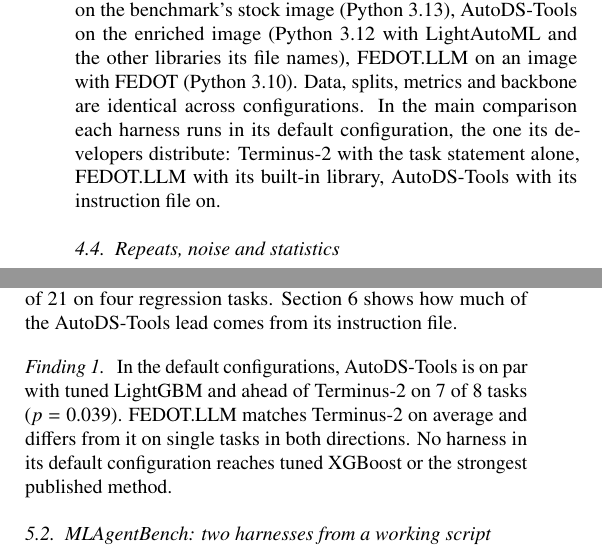
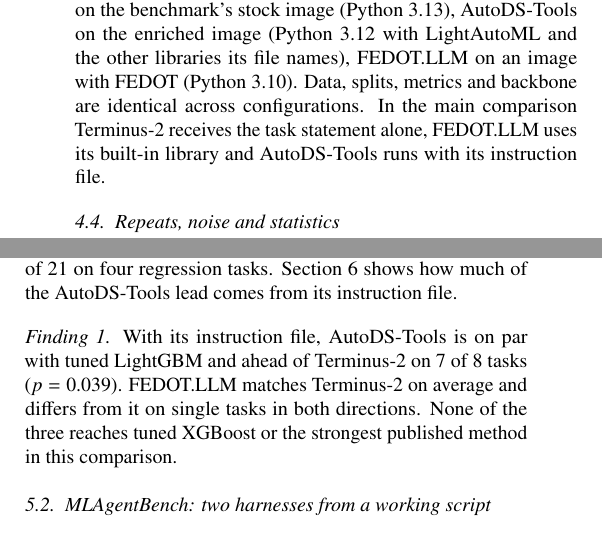
Before and after one commit to stas1f1/automl-journal, a LaTeX paper (paper/main.tex, which reads paper/sections/04_design.tex, paper/sections/05_results.tex): two parts of the columns of page 6 of 16 before the commit and two parts of the columns of page 6 of 15 after it, joined at a grey line, cut so that both start at the same text. Compiled offline with pdfLaTeX.

Commit message:
Убраны «default configuration» и «the one its developers distribute»; условие названо прямо там, где оно нужно
Co-Authored-By: Claude Opus 5.5 <noreply@anthropic.com>

```diff
--- a/paper/sections/04_design.tex
+++ b/paper/sections/04_design.tex
@@ -110,9 +110,9 @@
 stock image (Python~3.13), AutoDS-Tools on the enriched image (Python~3.12
 with LightAutoML and the other libraries its file names), FEDOT.LLM on an
 image with FEDOT (Python~3.10). Data, splits, metrics and backbone are
-identical across configurations. In the main comparison each harness runs in its default
-configuration, the one its developers distribute: Terminus-2 with the task statement alone, FEDOT.LLM with its
-built-in library, AutoDS-Tools with its instruction file on.
+identical across configurations. In the main comparison Terminus-2 receives the task statement alone,
+FEDOT.LLM uses its built-in library and AutoDS-Tools runs with its
+instruction file.
 
 \subsection{Repeats, noise and statistics}
 \label{sec:stats}
--- a/paper/sections/05_results.tex
+++ b/paper/sections/05_results.tex
@@ -9,7 +9,7 @@
 \subsection{TabReD: the harnesses among the tuned methods}
 \label{sec:leaderboard}
 
-Figure~\ref{fig:leaderboard} places the three harnesses, in their default configurations, among
+Figure~\ref{fig:leaderboard} places the three harnesses among
 the eighteen published methods; Table~\ref{tab:leaderboard} gives the raw
 values. AutoDS-Tools reaches a mean normalised score of $\nAutoDS$, on par
 with tuned LightGBM and below tuned XGBoost ($\nXGB$) and the strongest
@@ -34,11 +34,11 @@
 regression tasks. Section~\ref{sec:ablations} shows how much of the
 AutoDS-Tools lead comes from its instruction file.
 
-\paragraph{Finding 1} In the default configurations, AutoDS-Tools is on par with tuned LightGBM
+\paragraph{Finding 1} With its instruction file, AutoDS-Tools is on par with tuned LightGBM
 and ahead of Terminus-2 on \stshipAutoDSvsTerminusWins{} of 8 tasks
 ($p=\stshipAutoDSvsTerminusP$). FEDOT.LLM matches Terminus-2 on average and
-differs from it on single tasks in both directions. No harness in its default configuration
-reaches tuned XGBoost or the strongest published method.
+differs from it on single tasks in both directions. None of the three reaches tuned XGBoost or the
+strongest published method in this comparison.
 
 \subsection{MLAgentBench: two harnesses from a working script}
 \label{sec:mlab}
```
Also changed, not shown: paper/sections/06_ablations.tex (+1 -1 lines), paper/sections/08_discussion.tex (+1 -1 lines), paper/tables/leaderboard.tex (+1 -1 lines), paper/sections/05_results.tex (2 more changed lines), 1 other file.
